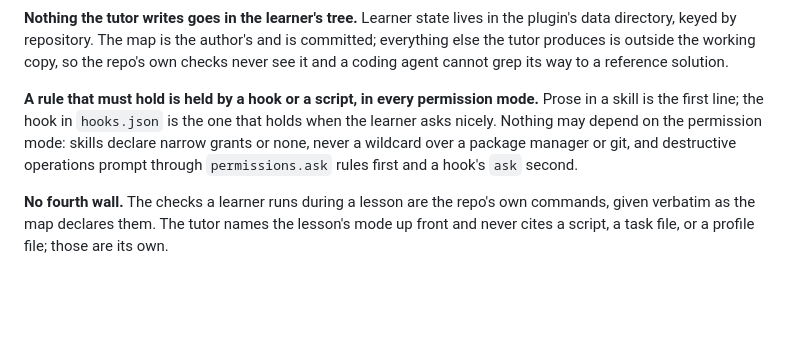
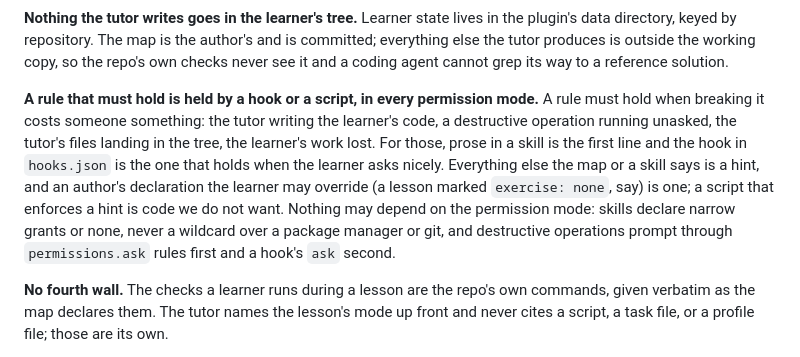
Before and after one commit to kurowski/rollingstart, a Markdown page: CLAUDE.md, the part around the change. GitHub-like rendering; blank space fills up the shorter version.

Commit message:
docs: a rule must hold when breaking it costs something; a finding names the harm
The review bot on PR #19 read "a rule that must hold is held by a hook
or a script" literally and flagged that rolling-begin-task does not
refuse a lesson the author marked exercise: none, which only the task
skill's prose refuses. Nobody is harmed by a learner asking for an
exercise the author did not plan; the field is a hint. The rule as
written invited the finding, and the local reviewers, briefed on the
same two files, would have found the same thing.

CLAUDE.md now says what "must hold" means: breaking the rule costs
someone something (the tutor writing the learner's code, a destructive
operation unasked, the tutor's files in the tree, the learner's work
lost), and everything else the map or a skill says is a hint that no
script enforces. REVIEW.md gains the reviewer's side of it: a finding
names who is harmed and how, and simplicity outranks a guard against
something a learner might do that the author did not anticipate.

Co-Authored-By: Claude Fable 5.1 <noreply@anthropic.com>

```diff
--- a/CLAUDE.md
+++ b/CLAUDE.md
@@ -84,12 +84,18 @@ outside the working copy, so the repo's own checks never see it and a
 coding agent cannot grep its way to a reference solution.
 
 **A rule that must hold is held by a hook or a script, in every
-permission mode.** Prose in a skill is the first line; the hook in
-`hooks.json` is the one that holds when the learner asks nicely. Nothing
-may depend on the permission mode: skills declare narrow grants or none,
-never a wildcard over a package manager or git, and destructive
-operations prompt through `permissions.ask` rules first and a hook's
-`ask` second.
+permission mode.** A rule must hold when breaking it costs someone
+something: the tutor writing the learner's code, a destructive
+operation running unasked, the tutor's files landing in the tree, the
+learner's work lost. For those, prose in a skill is the first line and
+the hook in `hooks.json` is the one that holds when the learner asks
+nicely. Everything else the map or a skill says is a hint, and an
+author's declaration the learner may override (a lesson marked
+`exercise: none`, say) is one; a script that enforces a hint is code we
+do not want. Nothing may depend on the permission mode: skills declare
+narrow grants or none, never a wildcard over a package manager or git,
+and destructive operations prompt through `permissions.ask` rules first
+and a hook's `ask` second.
 
 **No fourth wall.** The checks a learner runs during a lesson are the
 repo's own commands, given verbatim as the map declares them. The tutor
```
Also changed, not shown: REVIEW.md (+5 -0 lines).
